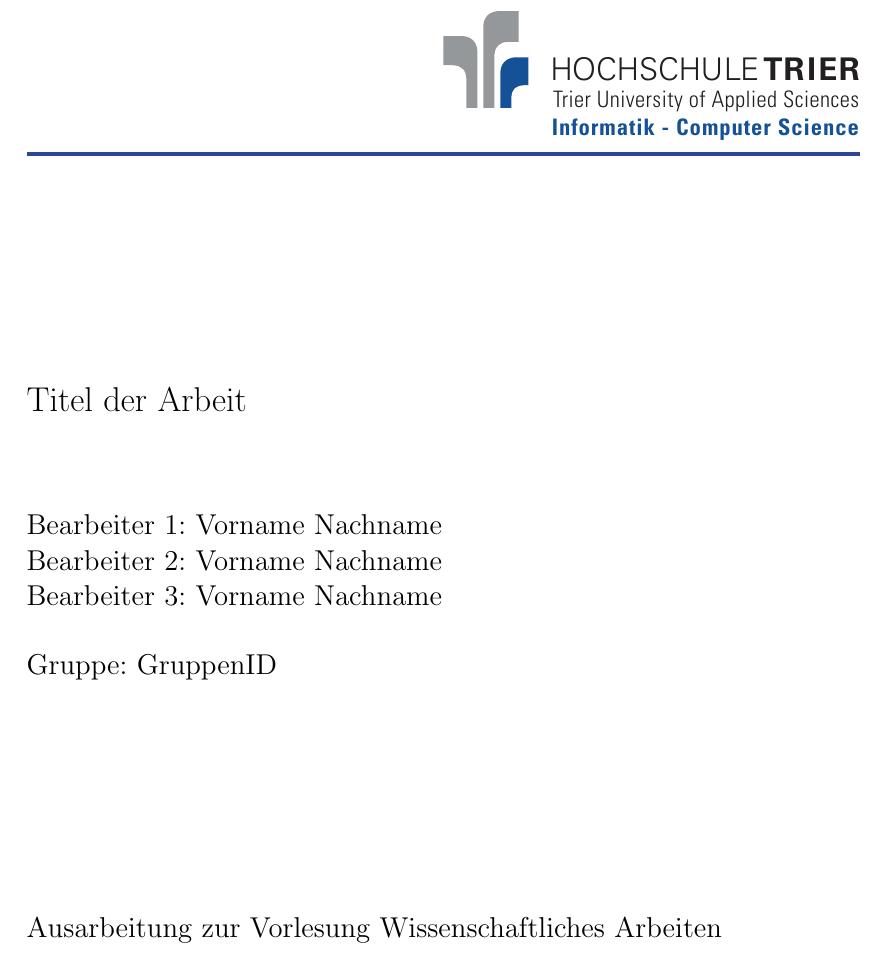
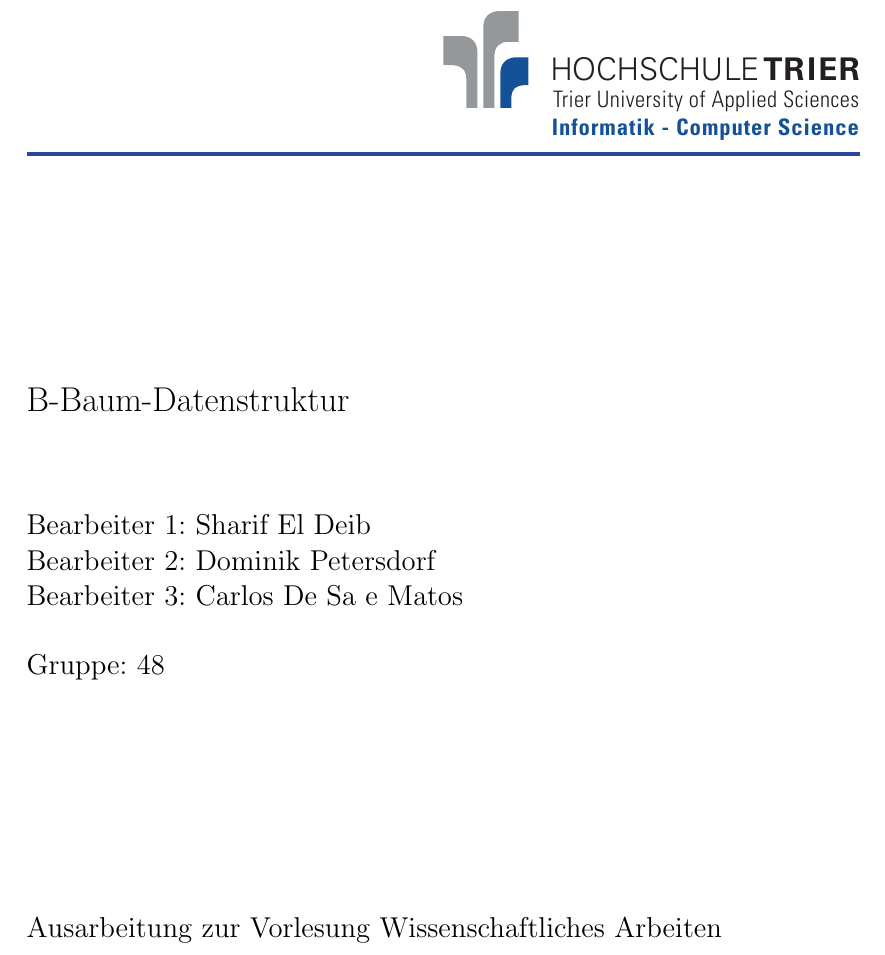
Before and after one commit to Erebus00/Wissenschatl.-Arbeiten, a LaTeX thesis (vorlage.tex): part of page 1 of 16, cut so that both start at the same text. Compiled offline with pdfLaTeX.

Commit message:
1. Seite Test
Ich versuche ob ein Update des Quellcodes funktioniert !

```diff
--- a/vorlage.tex
+++ b/vorlage.tex
@@ -72,12 +72,12 @@
 %--------------------------------------------------------------------------
 \begin{document}
 %------------------------- Titelblatt -------------------------------------
-\title{Titel der Arbeit}
+\title{B-Baum-Datenstruktur}
 \project{Ausarbeitung zur Vorlesung Wissenschaftliches Arbeiten}
 %--------------------------------------------------------------------------
 \supervisor{Titel Vorname Name} 		% Betreuer der Arbeit
-\author{Bearbeiter 1: Vorname Nachname \\Bearbeiter 2: Vorname Nachname \\Bearbeiter 3: Vorname Nachname}							% Autor der Arbeit
-\groupid{GruppenID}
+\author{Bearbeiter 1: Sharif El Deib \\Bearbeiter 2: Dominik Petersdorf \\Bearbeiter 3: Carlos De Sa e Matos}							% Autor der Arbeit
+\groupid{48}
 \address{Ort,} 							% Im Zusammenhang mit dem Datum wird hinter dem Ort ein Komma angegeben
 \submitdate{Abgabedatum} 				% Abgabedatum
 %\begingroup
```
Also changed, not shown: vorlage.pdf.
